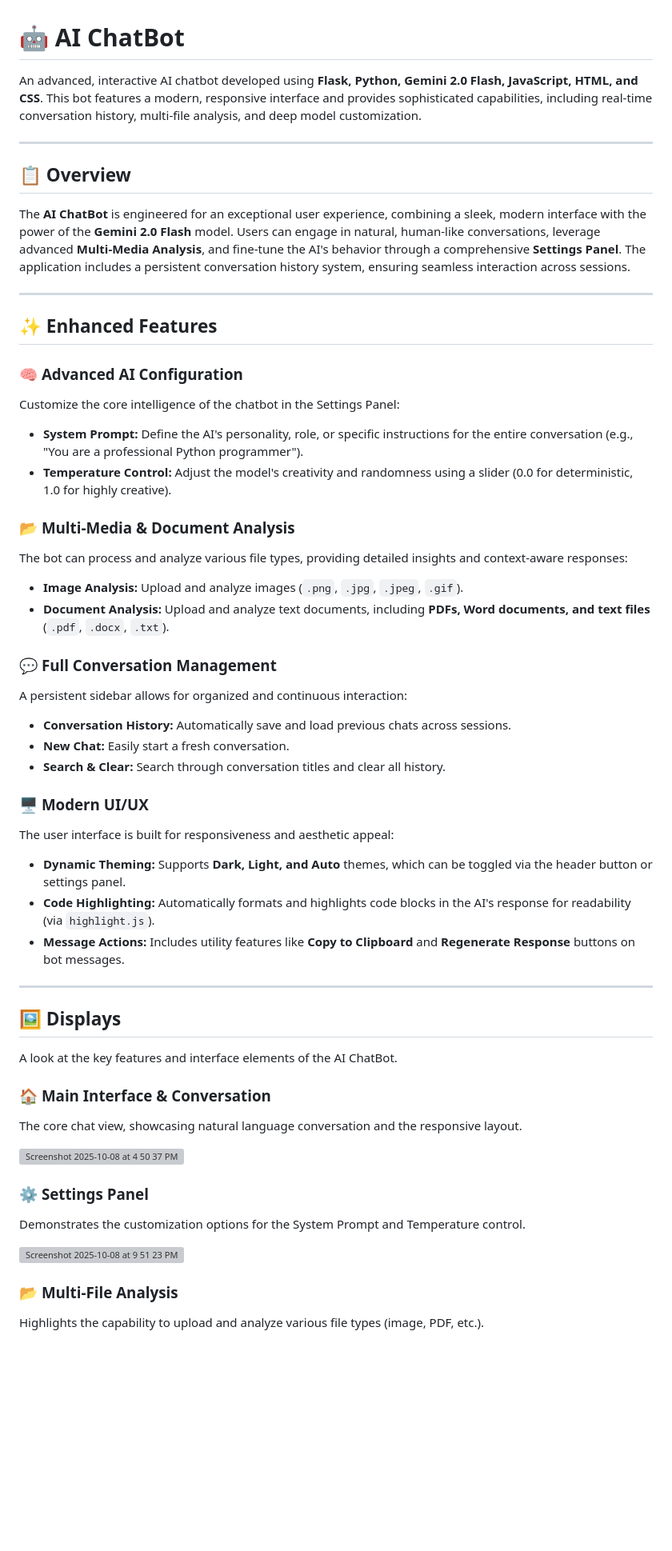
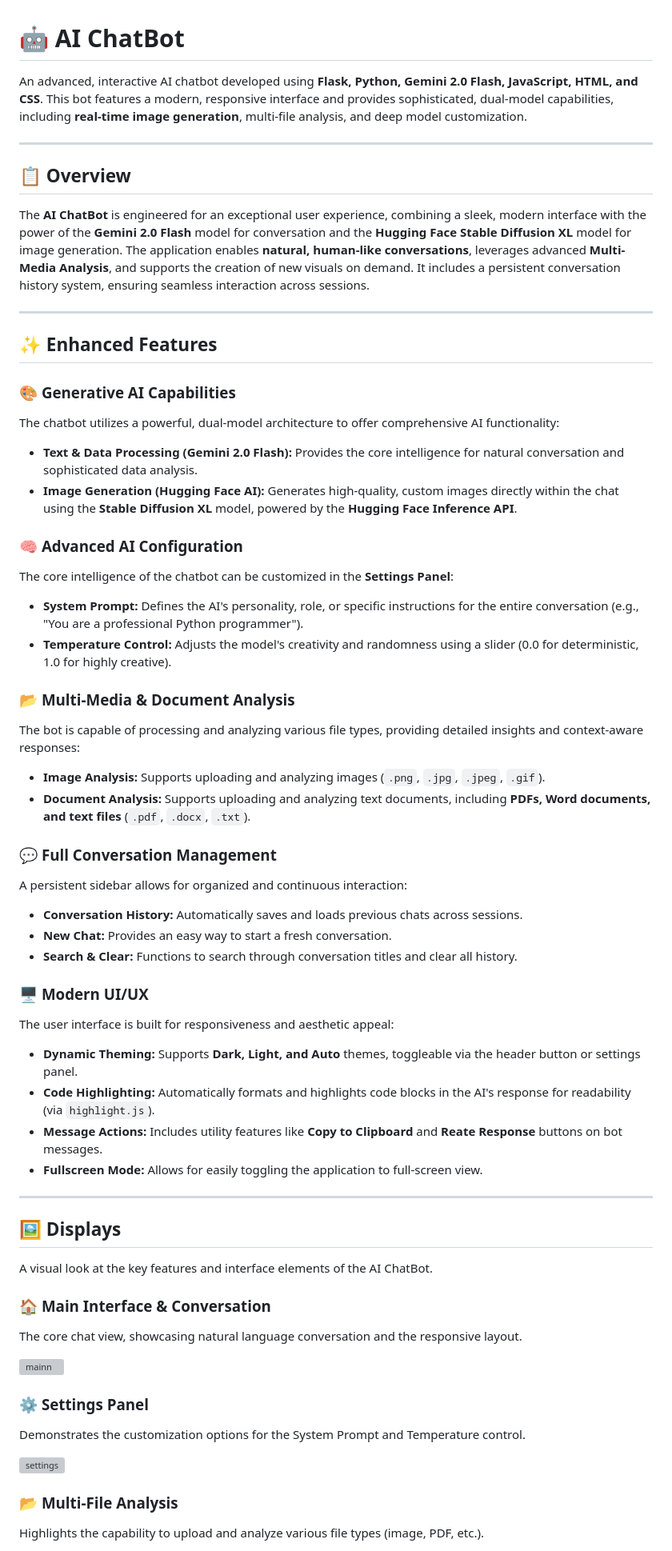
Before and after one commit to delvinsalman/Chatbot, a Markdown page: README.md, the part around one of its changes. Shown at 80% size. GitHub-like rendering; blank space fills up the shorter version; grey boxes are pictures that could not be loaded.

```diff
--- a/README.md
+++ b/README.md
@@ -1,56 +1,60 @@
 # 🤖 **AI ChatBot**
 
-An advanced, interactive AI chatbot developed using **Flask, Python, Gemini 2.0 Flash, JavaScript, HTML, and CSS**. This bot features a modern, responsive interface and provides sophisticated capabilities, including real-time conversation history, multi-file analysis, and deep model customization.
+An advanced, interactive AI chatbot developed using **Flask, Python, Gemini 2.0 Flash, JavaScript, HTML, and CSS**. This bot features a modern, responsive interface and provides sophisticated, dual-model capabilities, including **real-time image generation**, multi-file analysis, and deep model customization.
 
 ---
 
 ## 📋 **Overview**
 
-The **AI ChatBot** is engineered for an exceptional user experience, combining a sleek, modern interface with the power of the **Gemini 2.0 Flash** model. Users can engage in natural, human-like conversations, leverage advanced **Multi-Media Analysis**, and fine-tune the AI's behavior through a comprehensive **Settings Panel**. The application includes a persistent conversation history system, ensuring seamless interaction across sessions.
+The **AI ChatBot** is engineered for an exceptional user experience, combining a sleek, modern interface with the power of the **Gemini 2.0 Flash** model for conversation and the **Hugging Face Stable Diffusion XL** model for image generation. The application enables **natural, human-like conversations**, leverages advanced **Multi-Media Analysis**, and supports the creation of new visuals on demand. It includes a persistent conversation history system, ensuring seamless interaction across sessions.
 
 ---
 
 ## ✨ **Enhanced Features**
 
+### 🎨 **Generative AI Capabilities**
+The chatbot utilizes a powerful, dual-model architecture to offer comprehensive AI functionality:
+* **Text & Data Processing (Gemini 2.0 Flash):** Provides the core intelligence for natural conversation and sophisticated data analysis.
+* **Image Generation (Hugging Face AI):** Generates high-quality, custom images directly within the chat using the **Stable Diffusion XL** model, powered by the **Hugging Face Inference API**.
+
 ### 🧠 **Advanced AI Configuration**
-Customize the core intelligence of the chatbot in the Settings Panel:
-* **System Prompt:** Define the AI's personality, role, or specific instructions for the entire conversation (e.g., "You are a professional Python programmer").
-* **Temperature Control:** Adjust the model's creativity and randomness using a slider (0.0 for deterministic, 1.0 for highly creative).
+The core intelligence of the chatbot can be customized in the **Settings Panel**:
+* **System Prompt:** Defines the AI's personality, role, or specific instructions for the entire conversation (e.g., "You are a professional Python programmer").
+* **Temperature Control:** Adjusts the model's creativity and randomness using a slider (0.0 for deterministic, 1.0 for highly creative).
 
 ### 📂 **Multi-Media & Document Analysis**
-The bot can process and analyze various file types, providing detailed insights and context-aware responses:
-* **Image Analysis:** Upload and analyze images (`.png`, `.jpg`, `.jpeg`, `.gif`).
-* **Document Analysis:** Upload and analyze text documents, including **PDFs, Word documents, and text files** (`.pdf`, `.docx`, `.txt`).
+The bot is capable of processing and analyzing various file types, providing detailed insights and context-aware responses:
+* **Image Analysis:** Supports uploading and analyzing images (`.png`, `.jpg`, `.jpeg`, `.gif`).
+* **Document Analysis:** Supports uploading and analyzing text documents, including **PDFs, Word documents, and text files** (`.pdf`, `.docx`, `.txt`).
 
 ### 💬 **Full Conversation Management**
 A persistent sidebar allows for organized and continuous interaction:
-* **Conversation History:** Automatically save and load previous chats across sessions.
-* **New Chat:** Easily start a fresh conversation.
-* **Search & Clear:** Search through conversation titles and clear all history.
+* **Conversation History:** Automatically saves and loads previous chats across sessions.
+* **New Chat:** Provides an easy way to start a fresh conversation.
+* **Search & Clear:** Functions to search through conversation titles and clear all history.
 
 ### 🖥️ **Modern UI/UX**
 The user interface is built for responsiveness and aesthetic appeal:
-* **Dynamic Theming:** Supports **Dark, Light, and Auto** themes, which can be toggled via the header button or settings panel.
+* **Dynamic Theming:** Supports **Dark, Light, and Auto** themes, toggleable via the header button or settings panel.
 * **Code Highlighting:** Automatically formats and highlights code blocks in the AI's response for readability (via `highlight.js`).
-* **Message Actions:** Includes utility features like **Copy to Clipboard** and **Regenerate Response** buttons on bot messages.
+* **Message Actions:** Includes utility features like **Copy to Clipboard** and **Reate Response** buttons on bot messages.
+* **Fullscreen Mode:** Allows for easily toggling the application to full-screen view.
 
 ---
 
 ## 🖼️ **Displays**
 
-A look at the key features and interface elements of the AI ChatBot.
+A visual look at the key features and interface elements of the AI ChatBot.
 
 ### 🏠 **Main Interface & Conversation**
 The core chat view, showcasing natural language conversation and the responsive layout.
 
-<img width="1512" height="763" alt="Screenshot 2025-10-08 at 4 50 37 PM" src="https://github.com/user-attachments/assets/36ef518a-bb4a-456b-8c90-ed7ea160c10a" />
-
+<img width="1512" height="757" alt="mainn" src="https://github.com/user-attachments/assets/34f3520e-46ee-46b1-b654-6488720c029e" />
 
 ### ⚙️ **Settings Panel**
 Demonstrates the customization options for the System Prompt and Temperature control.
 
-<img width="1512" height="763" alt="Screenshot 2025-10-08 at 9 51 23 PM" src="https://github.com/user-attachments/assets/a912680b-de2f-4678-b248-726f142da8e3" />
-
+<img width="1512" height="757" alt="settings" src="https://github.com/user-attachments/assets/4cd626bb-a333-4e7e-970d-d2b285a0ff29" />
 
 ### 📂 **Multi-File Analysis**
 Highlights the capability to upload and analyze various file types (image, PDF, etc.).
```
Also changed, not shown: other parts of README.md (+17 -7 lines).
